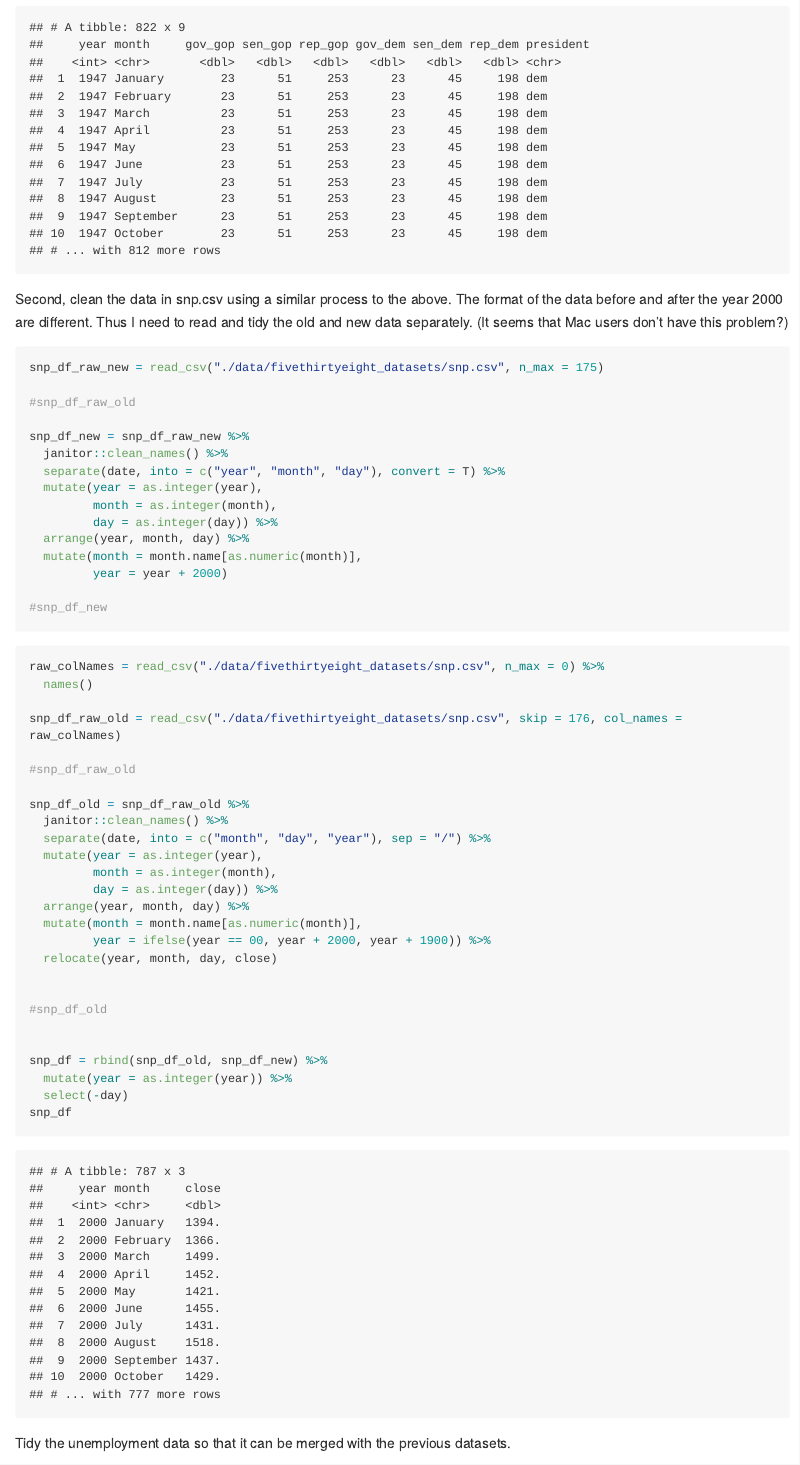
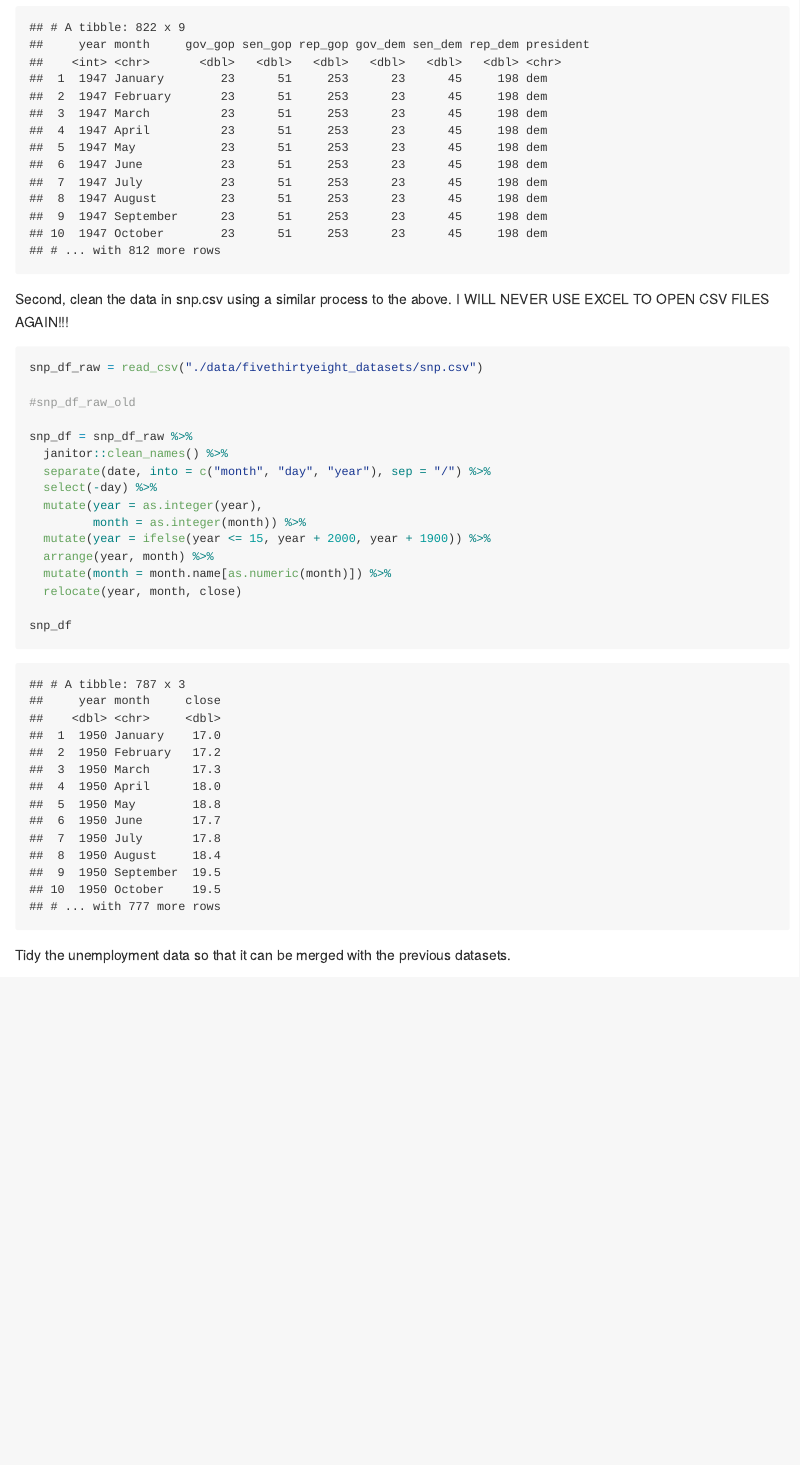
Before and after one commit to wz2590/p8105_hw2_wz2590, an R Markdown document (p8105_hw2_wz2590.Rmd): the page in a window 1100 px wide, from 3780 px down. The pictures show the output file p8105_hw2_wz2590.md that the author committed with the source, drawn offline in the style of GitHub; long lines of code are wrapped.

Commit message:
There was no "huge problem" on problem 2. It was acually a display error of date when Excel opens the snp.csv. NEVER USE EXCEL TO BROWZE CSV FILES AGAIN!!!

````diff
--- a/p8105_hw2_wz2590.Rmd
+++ b/p8105_hw2_wz2590.Rmd
@@ -117,53 +117,25 @@ pol_month_df
 
 
 Second, clean the data in snp.csv using a similar process to the above.
-The format of the data before and after the year 2000 are different. Thus I need
-to read and tidy the old and new data separately. (It seems that Mac users don't have this problem?)
+I WILL NEVER USE EXCEL TO OPEN CSV FILES AGAIN!!!
 
 ```{r message = FALSE}
-snp_df_raw_new = read_csv("./data/fivethirtyeight_datasets/snp.csv", n_max = 175)
+
+snp_df_raw = read_csv("./data/fivethirtyeight_datasets/snp.csv")
 
 #snp_df_raw_old
 
-snp_df_new = snp_df_raw_new %>%
-  janitor::clean_names() %>%
-  separate(date, into = c("year", "month", "day"), convert = T) %>%
-  mutate(year = as.integer(year),
-         month = as.integer(month),
-         day = as.integer(day)) %>%
-  arrange(year, month, day) %>%
-  mutate(month = month.name[as.numeric(month)],
-         year = year + 2000)
-
-#snp_df_new
-```
-
-```{r message = FALSE}
-raw_colNames = read_csv("./data/fivethirtyeight_datasets/snp.csv", n_max = 0) %>%
-  names()
-
-snp_df_raw_old = read_csv("./data/fivethirtyeight_datasets/snp.csv", skip = 176, col_names = raw_colNames)
-
-#snp_df_raw_old
-
-snp_df_old = snp_df_raw_old %>%
+snp_df = snp_df_raw %>%
   janitor::clean_names() %>%
   separate(date, into = c("month", "day", "year"), sep = "/") %>%
+  select(-day) %>%
   mutate(year = as.integer(year),
-         month = as.integer(month),
-         day = as.integer(day)) %>%
-  arrange(year, month, day) %>%
-  mutate(month = month.name[as.numeric(month)],
-         year = ifelse(year == 00, year + 2000, year + 1900)) %>%
-  relocate(year, month, day, close)
+         month = as.integer(month)) %>%
+  mutate(year = ifelse(year <= 15, year + 2000, year + 1900)) %>%
+  arrange(year, month) %>%
+  mutate(month = month.name[as.numeric(month)]) %>%
+  relocate(year, month, close)
 
-
-#snp_df_old
-
-
-snp_df = rbind(snp_df_old, snp_df_new) %>%
-  mutate(year = as.integer(year)) %>%
-  select(-day)
 snp_df
 ```
 
````
Also changed, not shown: p8105_hw2_wz2590.md.
